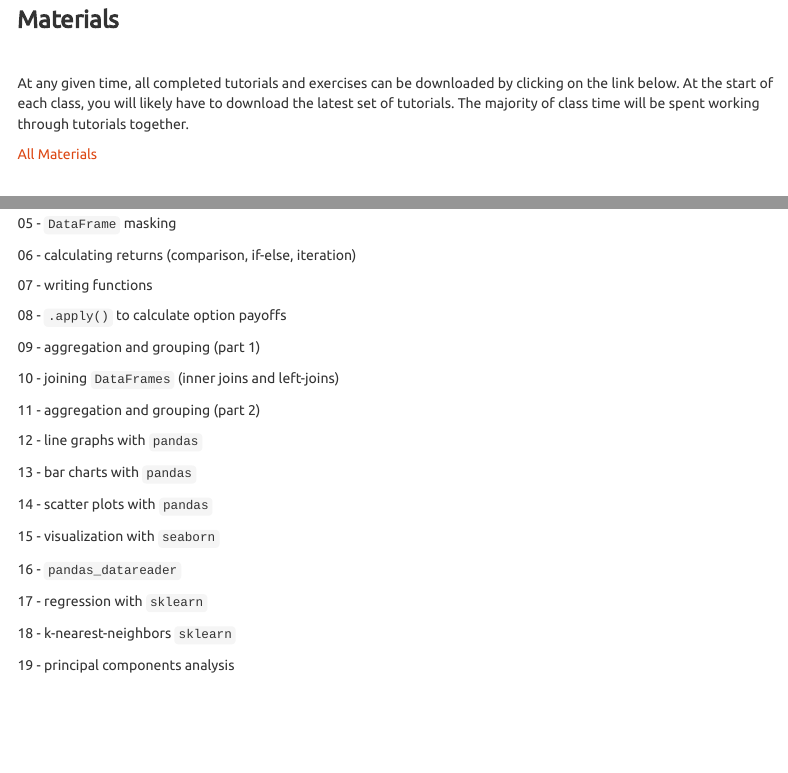
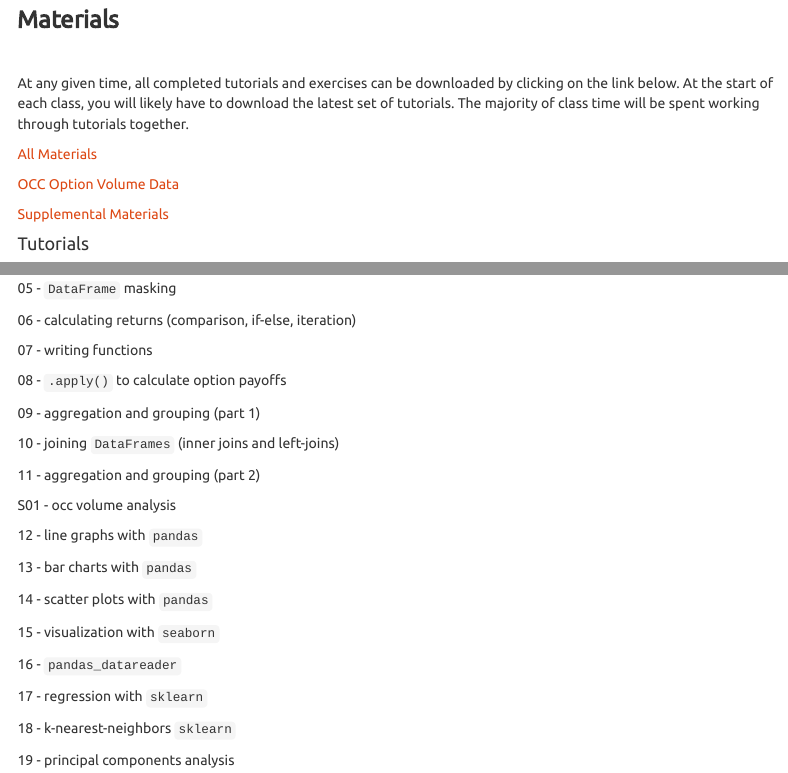
Before and after one commit to pritamdalal-teaching/fm5990_2019_fall_site, an R Markdown document (course_material.Rmd): the page in a window 1100 px wide, from 90 px down, and a second part further down, joined at a grey line. Rendered offline with R 4.5, knitr and Pandoc, with nearby package versions; a font, style sheet, LaTeX package, included part or bibliography that could not be used is replaced or left out; menus at the side of the page are left out.

Commit message:
slide 05 and supplemental

```diff
--- a/course_material.Rmd
+++ b/course_material.Rmd
@@ -22,6 +22,9 @@ At any given time, all completed tutorials and exercises can be downloaded by cl
 
 [All Materials](fm5990_2019_fall_material_20190913.zip)
 
+[OCC Option Volume Data](occ_option_volume_201808.zip)
+
+[Supplemental Materials](fm5990_2019_fall_material_supplemental_20191001.zip)
 &nbsp;
 
 #### Tutorials
@@ -48,7 +51,7 @@ At any given time, all completed tutorials and exercises can be downloaded by cl
 
 11 - aggregation and grouping (part 2)
 
-<!-- 12 - occ volume analysis -->
+S01 - occ volume analysis
 
 12 - line graphs with `pandas`
 
```
Also changed, not shown: slide.Rmd (+1 -1 lines), weekly_agenda.Rmd (+1 -1 lines), course_material.html, slide.html, slide/05_finance_bootcamp.pdf (added), weekly_agenda.html, 2 other files.
